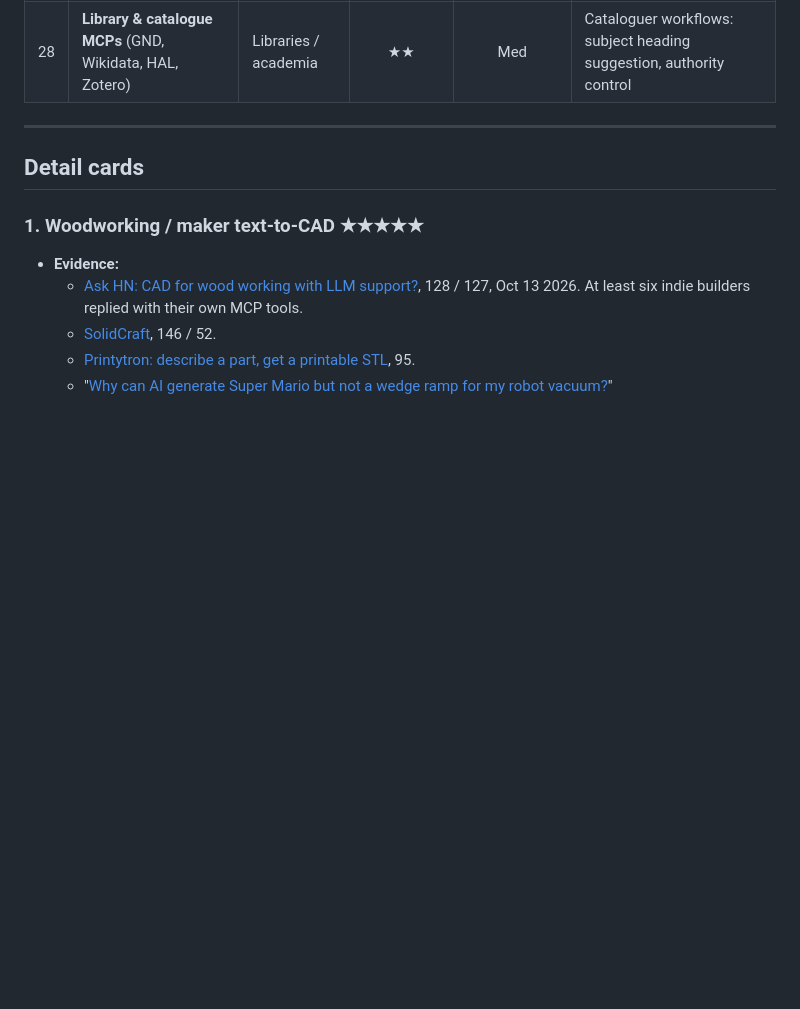
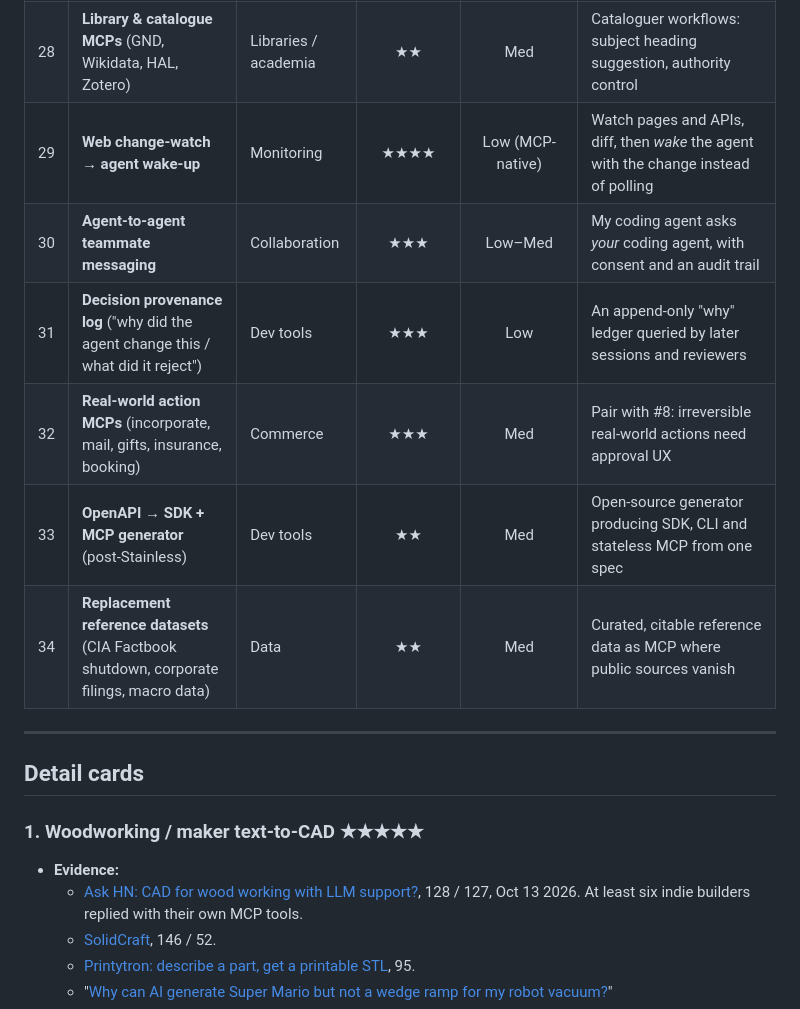
Before and after one commit to Flotrpy/mcp, a Markdown page: research/mcp-ideas-master.md, the part around one of its changes. Drawn GitHub-style; blank space fills up the shorter version.

```diff
--- a/research/mcp-ideas-master.md
+++ b/research/mcp-ideas-master.md
@@ -41,6 +41,12 @@ _Merged from `hn-mcp-ideas.md` (Hacker News, 3,726 MCP stories + 39k comments) a
 | 26 | **Spend caps & cost tripwires for agents** | Safety / cost | ★★★ | Med | A hard per-task budget proxy across providers (the $78k Codex incident) |
 | 27 | **Grok Bot / new-marketplace connectors** | Distribution | ★★ | Low (new) | Be early in the marketplace opened Oct 14, 2026 |
 | 28 | **Library & catalogue MCPs** (GND, Wikidata, HAL, Zotero) | Libraries / academia | ★★ | Med | Cataloguer workflows: subject heading suggestion, authority control |
+| 29 | **Web change-watch → agent wake-up** | Monitoring | ★★★★ | Low (MCP-native) | Watch pages and APIs, diff, then *wake* the agent with the change instead of polling |
+| 30 | **Agent-to-agent teammate messaging** | Collaboration | ★★★ | Low–Med | My coding agent asks *your* coding agent, with consent and an audit trail |
+| 31 | **Decision provenance log** ("why did the agent change this / what did it reject") | Dev tools | ★★★ | Low | An append-only "why" ledger queried by later sessions and reviewers |
+| 32 | **Real-world action MCPs** (incorporate, mail, gifts, insurance, booking) | Commerce | ★★★ | Med | Pair with #8: irreversible real-world actions need approval UX |
+| 33 | **OpenAPI → SDK + MCP generator** (post-Stainless) | Dev tools | ★★ | Med | Open-source generator producing SDK, CLI and stateless MCP from one spec |
+| 34 | **Replacement reference datasets** (CIA Factbook shutdown, corporate filings, macro data) | Data | ★★ | Med | Curated, citable reference data as MCP where public sources vanish |
 
 ---
 
```
Also changed, not shown: other parts of research/mcp-ideas-master.md (+29 -0 lines).
